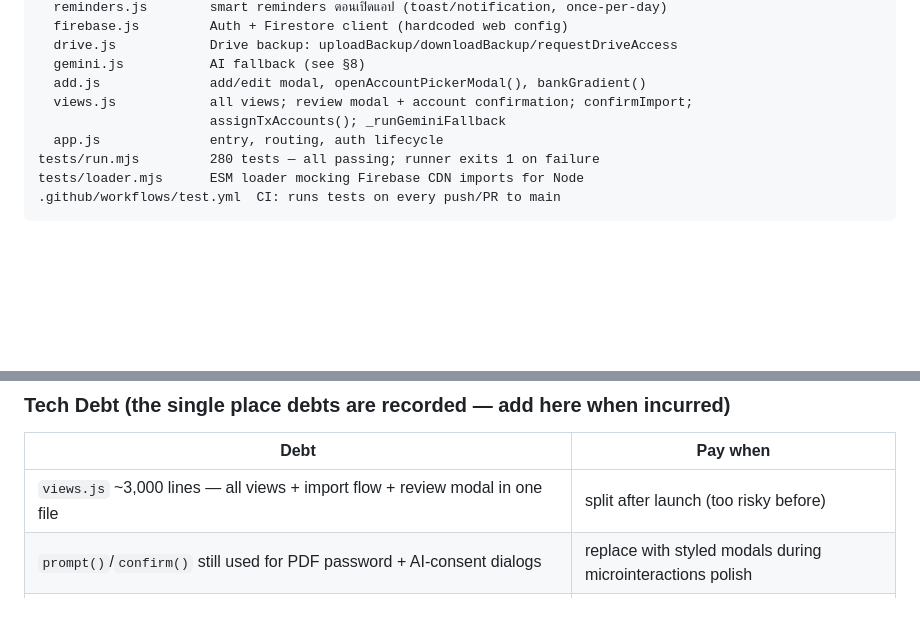
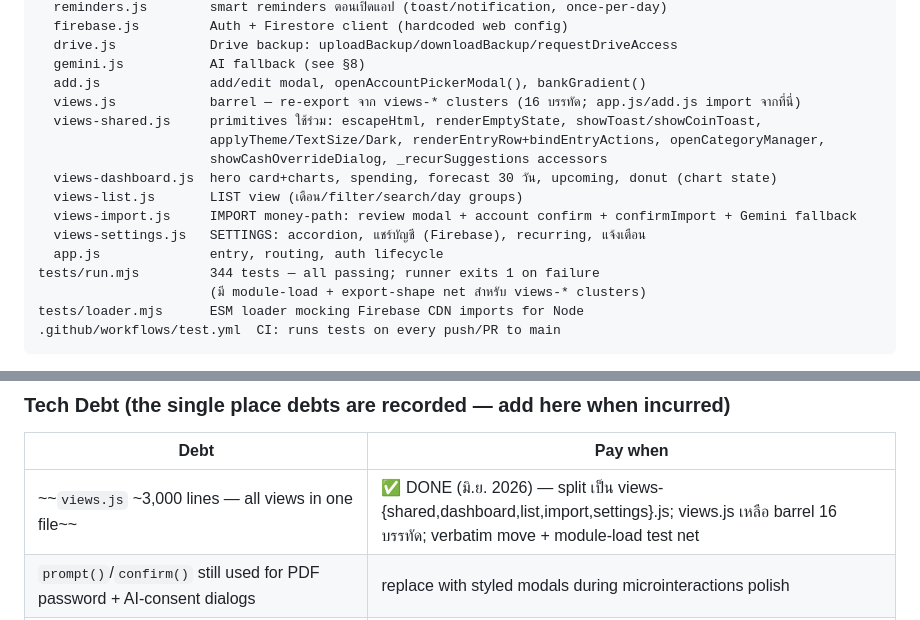
Before and after one commit to saantie/My_finance_pwa, a Markdown page: CLAUDE.md, 2 parts joined by grey strips. Rendered like a GitHub page; blank space fills up the shorter version.

Commit message:
docs: อัปเดต CLAUDE.md — Phase B เสร็จ (views.js split)
- §9 codebase map: เพิ่ม views-{shared,dashboard,list,import,settings}.js + views.js = barrel
- tech debt: mark "views.js ~3000 บรรทัด" เป็น ✅ DONE
- test count 280 → 344

Co-Authored-By: Claude Fable 5 <noreply@anthropic.com>

````diff
--- a/CLAUDE.md
+++ b/CLAUDE.md
@@ -288,10 +288,17 @@ js/
   drive.js            Drive backup: uploadBackup/downloadBackup/requestDriveAccess
   gemini.js           AI fallback (see §8)
   add.js              add/edit modal, openAccountPickerModal(), bankGradient()
-  views.js            all views; review modal + account confirmation; confirmImport;
-                      assignTxAccounts(); _runGeminiFallback
+  views.js            barrel — re-export จาก views-* clusters (16 บรรทัด; app.js/add.js import จากที่นี่)
+  views-shared.js     primitives ใช้ร่วม: escapeHtml, renderEmptyState, showToast/showCoinToast,
+                      applyTheme/TextSize/Dark, renderEntryRow+bindEntryActions, openCategoryManager,
+                      showCashOverrideDialog, _recurSuggestions accessors
+  views-dashboard.js  hero card+charts, spending, forecast 30 วัน, upcoming, donut (chart state)
+  views-list.js       LIST view (เดือน/filter/search/day groups)
+  views-import.js     IMPORT money-path: review modal + account confirm + confirmImport + Gemini fallback
+  views-settings.js   SETTINGS: accordion, แชร์บัญชี (Firebase), recurring, แจ้งเตือน
   app.js              entry, routing, auth lifecycle
-tests/run.mjs         280 tests — all passing; runner exits 1 on failure
+tests/run.mjs         344 tests — all passing; runner exits 1 on failure
+                      (มี module-load + export-shape net สำหรับ views-* clusters)
 tests/loader.mjs      ESM loader mocking Firebase CDN imports for Node
 .github/workflows/test.yml  CI: runs tests on every push/PR to main
 ```
@@ -322,7 +329,7 @@ Free forever for all core features (PDF import, voice, manual, dashboard, alerts
 
 | Debt | Pay when |
 |---|---|
-| `views.js` ~3,000 lines — all views + import flow + review modal in one file | split after launch (too risky before) |
+| ~~`views.js` ~3,000 lines — all views in one file~~ | ✅ DONE (มิ.ย. 2026) — split เป็น views-{shared,dashboard,list,import,settings}.js; views.js เหลือ barrel 16 บรรทัด; verbatim move + module-load test net |
 | `prompt()`/`confirm()` still used for PDF password + AI-consent dialogs | replace with styled modals during microinteractions polish |
 | Parser upserts detected account at *parse* time, before review confirm — overridden accounts linger empty | move account creation into confirmImport |
 | Review-modal account-picker card uses inline styles | move to styles.css with next CSS touch |
````
